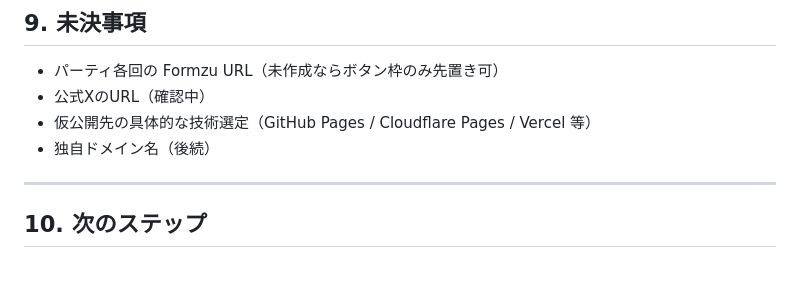
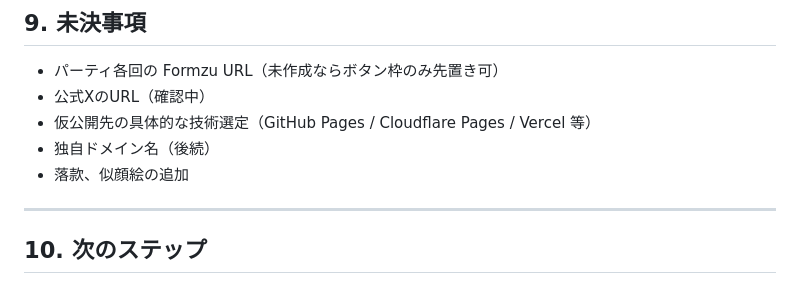
Before and after one commit to gomigomi-png/toriaezu-hp, a Markdown page: 要件.md, the part around the change. Drawn GitHub-style.

Commit message:
gitコマンドテスト
Co-authored-by: Cursor <cursoragent@cursor.com>

```diff
--- a/要件.md
+++ b/要件.md
@@ -127,6 +127,7 @@
 - 公式XのURL（確認中）
 - 仮公開先の具体的な技術選定（GitHub Pages / Cloudflare Pages / Vercel 等）
 - 独自ドメイン名（後続）
+- 落款、似顔絵の追加
 
 ---
 
```
